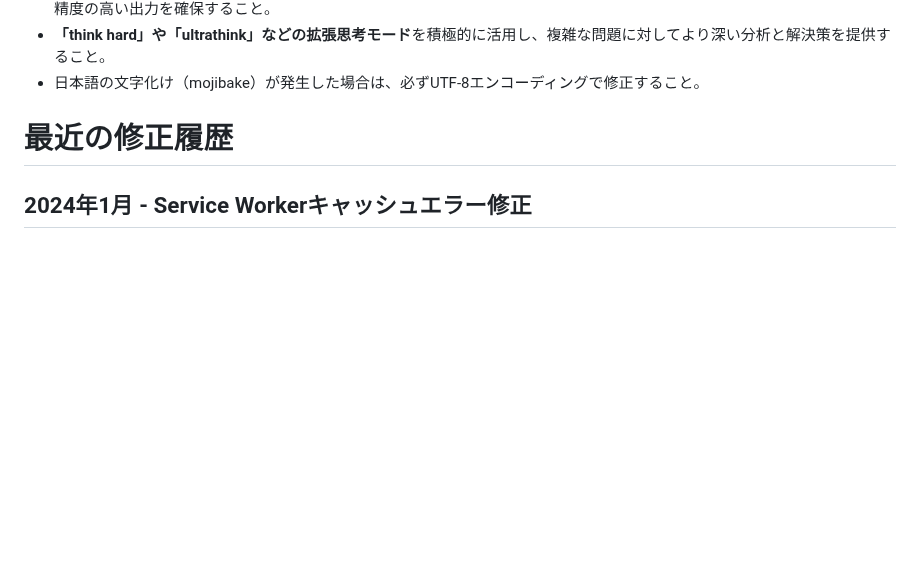
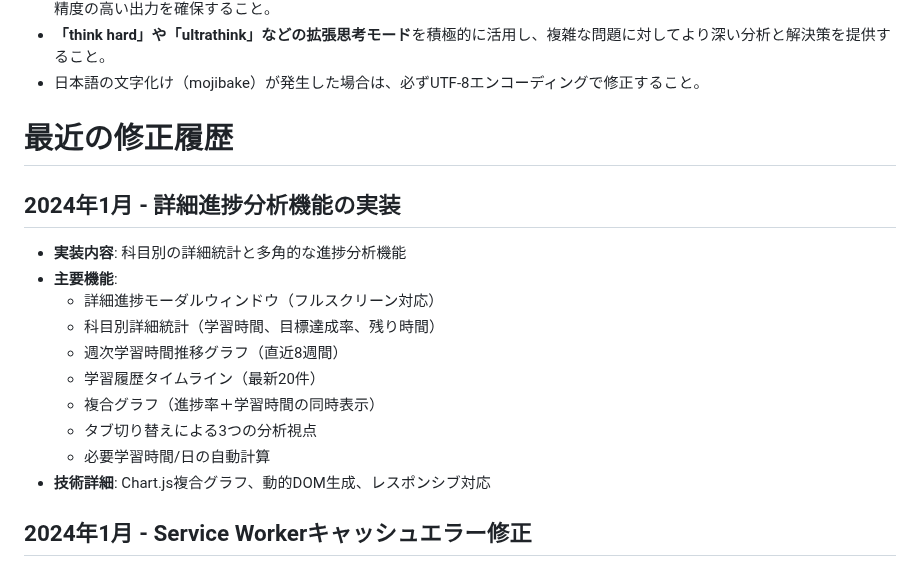
Before and after one commit to appadaycreator/shindanshi-roadmap, a Markdown page: CLAUDE.md, the part around the change. Rendered like a GitHub page; blank space fills up the shorter version.

Commit message:
CLAUDE.md更新: 詳細進捗分析機能の追加
🤖 Generated with Claude Code

Co-Authored-By: Claude <noreply@anthropic.com>

```diff
--- a/CLAUDE.md
+++ b/CLAUDE.md
@@ -56,6 +56,18 @@ Claude Codeは、以下のツールとコマンドを利用できる。
 *   日本語の文字化け（mojibake）が発生した場合は、必ずUTF-8エンコーディングで修正すること。
 
 # 最近の修正履歴
+## 2024年1月 - 詳細進捗分析機能の実装
+*   **実装内容**: 科目別の詳細統計と多角的な進捗分析機能
+*   **主要機能**:
+    *   詳細進捗モーダルウィンドウ（フルスクリーン対応）
+    *   科目別詳細統計（学習時間、目標達成率、残り時間）
+    *   週次学習時間推移グラフ（直近8週間）
+    *   学習履歴タイムライン（最新20件）
+    *   複合グラフ（進捗率＋学習時間の同時表示）
+    *   タブ切り替えによる3つの分析視点
+    *   必要学習時間/日の自動計算
+*   **技術詳細**: Chart.js複合グラフ、動的DOM生成、レスポンシブ対応
+
 ## 2024年1月 - Service Workerキャッシュエラー修正
 *   **問題**: Service Worker登録時にaddAll()でキャッシュエラーが発生
 *   **解決策**:
```
